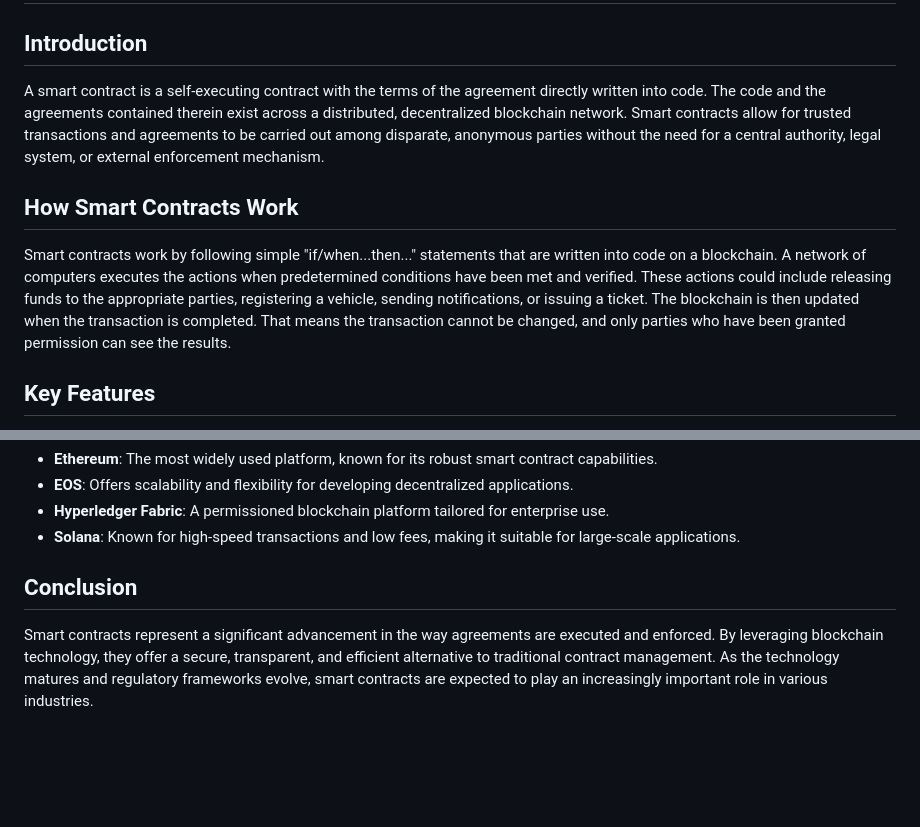
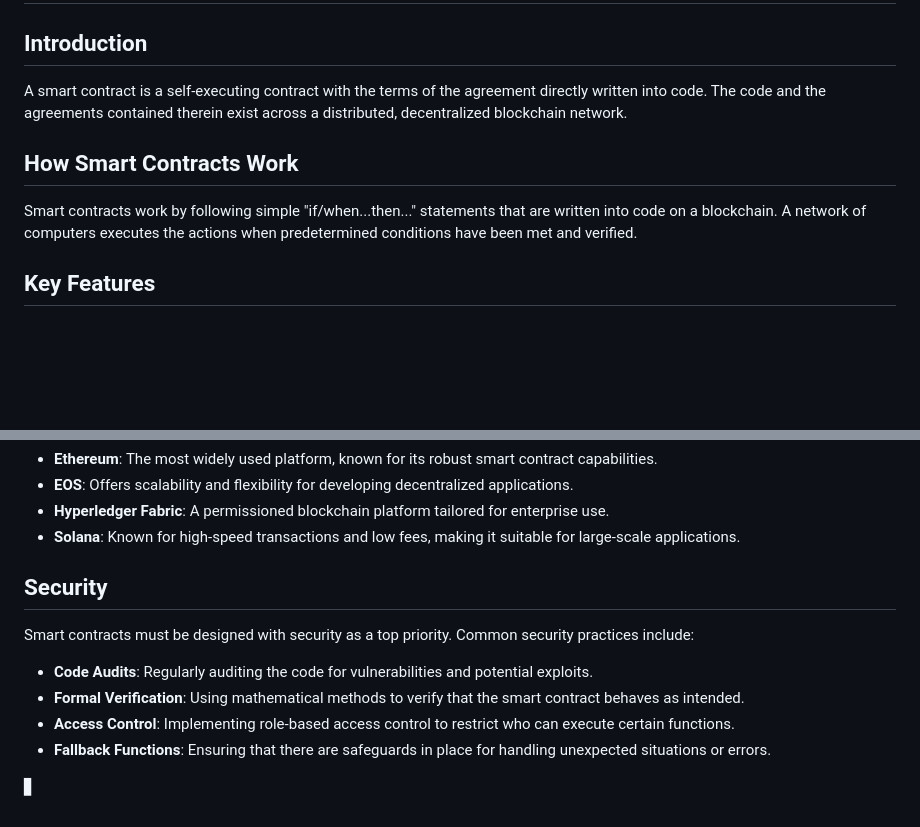
Before and after one commit to Coderad32/MarsPerserveResearch, a Markdown page: SmartContracts.md, 2 parts joined by grey strips. Drawn GitHub-style; blank space fills up the shorter version.

Commit message:
Update SmartContracts.md
add DATA

```diff
--- a/SmartContracts.md
+++ b/SmartContracts.md
@@ -1,10 +1,10 @@
 # Smart Contracts
 
 ## Introduction
-A smart contract is a self-executing contract with the terms of the agreement directly written into code. The code and the agreements contained therein exist across a distributed, decentralized blockchain network. Smart contracts allow for trusted transactions and agreements to be carried out among disparate, anonymous parties without the need for a central authority, legal system, or external enforcement mechanism.
+A smart contract is a self-executing contract with the terms of the agreement directly written into code. The code and the agreements contained therein exist across a distributed, decentralized blockchain network.
 
 ## How Smart Contracts Work
-Smart contracts work by following simple "if/when...then..." statements that are written into code on a blockchain. A network of computers executes the actions when predetermined conditions have been met and verified. These actions could include releasing funds to the appropriate parties, registering a vehicle, sending notifications, or issuing a ticket. The blockchain is then updated when the transaction is completed. That means the transaction cannot be changed, and only parties who have been granted permission can see the results.
+Smart contracts work by following simple "if/when...then..." statements that are written into code on a blockchain. A network of computers executes the actions when predetermined conditions have been met and verified.
 
 ## Key Features
 - **Autonomy**: Smart contracts are executed automatically by the network, reducing the need for intermediaries.
@@ -36,5 +36,11 @@ Smart contracts work by following simple "if/when...then..." statements that are
 - **Hyperledger Fabric**: A permissioned blockchain platform tailored for enterprise use.
 - **Solana**: Known for high-speed transactions and low fees, making it suitable for large-scale applications.
 
-## Conclusion
-Smart contracts represent a significant advancement in the way agreements are executed and enforced. By leveraging blockchain technology, they offer a secure, transparent, and efficient alternative to traditional contract management. As the technology matures and regulatory frameworks evolve, smart contracts are expected to play an increasingly important role in various industries.
+## Security
+Smart contracts must be designed with security as a top priority. Common security practices include:
+- **Code Audits**: Regularly auditing the code for vulnerabilities and potential exploits.
+- **Formal Verification**: Using mathematical methods to verify that the smart contract behaves as intended.
+- **Access Control**: Implementing role-based access control to restrict who can execute certain functions.
+- **Fallback Functions**: Ensuring that there are safeguards in place for handling unexpected situations or errors.
+
+ ▋
```
